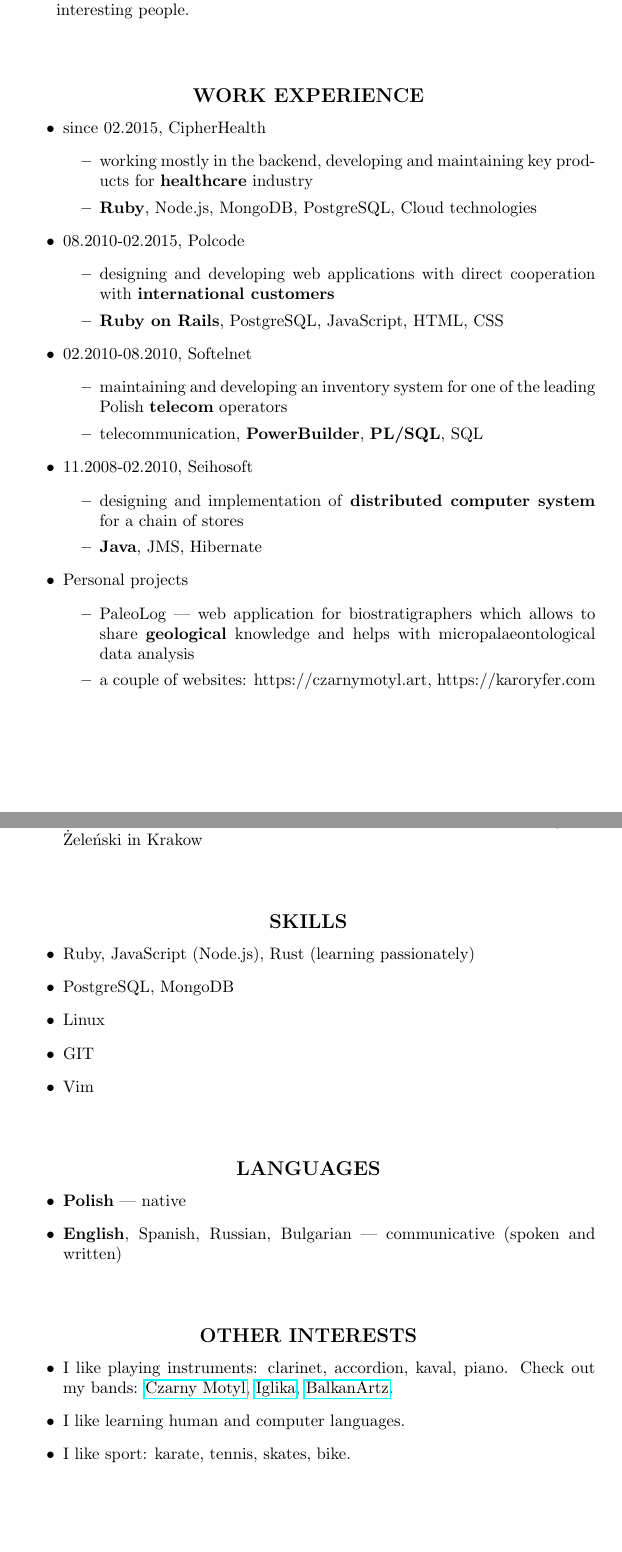
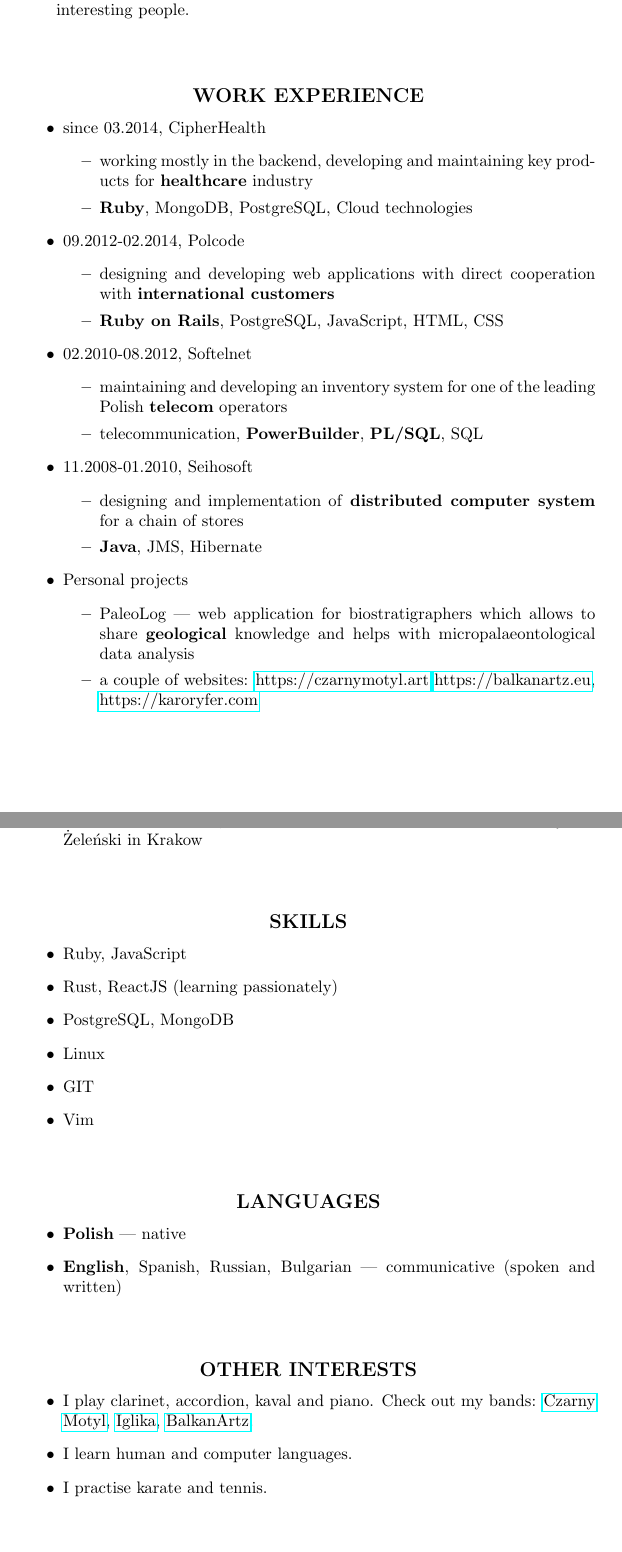
Before and after one commit to mradmacher/trivia, a LaTeX CV (career/cvenglish.tex): two parts of pages 1 and 2 of 2, joined at a grey line, cut so that both start at the same text. Compiled offline with pdfLaTeX.

Commit message:
update cv

```diff
--- a/career/cvenglish.tex
+++ b/career/cvenglish.tex
@@ -24,16 +24,16 @@ I like hacking around interesting projects with interesting people.
 
 \begin{itemize}
   \item
-  since 02.2015,
+  since 03.2014,
   CipherHealth
   \begin{itemize}
     \item
       working mostly in the backend, developing and maintaining key products for \textbf{healthcare} industry
     \item
-      \textbf{Ruby}, Node.js, MongoDB, PostgreSQL, Cloud technologies
+      \textbf{Ruby}, MongoDB, PostgreSQL, Cloud technologies
   \end{itemize}
   \item
-    08.2010-02.2015,
+    09.2012-02.2014,
     Polcode
     \begin{itemize}
       \item
@@ -42,7 +42,7 @@ I like hacking around interesting projects with interesting people.
         \textbf{Ruby on Rails}, PostgreSQL, JavaScript, HTML, CSS
     \end{itemize}
   \item
-    02.2010-08.2010,
+    02.2010-08.2012,
     Softelnet
     \begin{itemize}
       \item
@@ -52,7 +52,7 @@ I like hacking around interesting projects with interesting people.
         telecommunication, \textbf{PowerBuilder}, \textbf{PL/SQL}, SQL
     \end{itemize}
   \item
-    11.2008-02.2010,
+    11.2008-01.2010,
     Seihosoft
     \begin{itemize}
       \item
@@ -69,7 +69,7 @@ I like hacking around interesting projects with interesting people.
         to share \textbf{geological} knowledge
         and helps with micropalaeontological data analysis
       \item
-        a couple of websites: https://czarnymotyl.art, https://karoryfer.com
+        a couple of websites: \href{https://czarnymotyl.art}{https://czarnymotyl.art} \href{https://balkanartz.eu}{https://balkanartz.eu}, \href{https://karoryfer.com}{https://karoryfer.com}
     \end{itemize}
 \end{itemize}
 
@@ -90,7 +90,9 @@ I like hacking around interesting projects with interesting people.
 \subsection*{\center{SKILLS}}
 \begin{itemize}
 \item
-  Ruby, JavaScript (Node.js), Rust (learning passionately)
+  Ruby, JavaScript
+\item
+  Rust, ReactJS (learning passionately)
 \item
   PostgreSQL, MongoDB
 \item
@@ -112,11 +114,11 @@ I like hacking around interesting projects with interesting people.
 \subsection*{\center{OTHER INTERESTS}}
 \begin{itemize}
 \item
-	I like playing instruments: clarinet, accordion, kaval, piano. Check out my bands: \href{https://soundcloud.com/czarny-motyl}{Czarny Motyl}, \href{https://soundcloud.com/iglika-pl}{Iglika}, \href{https://soundcloud.com/user-919481466}{BalkanArtz}.
+	I play clarinet, accordion, kaval and piano. Check out my bands: \href{https://soundcloud.com/czarny-motyl}{Czarny Motyl}, \href{https://soundcloud.com/iglika-pl}{Iglika}, \href{https://soundcloud.com/user-919481466}{BalkanArtz}.
 \item
-  I like learning human and computer languages.
+  I learn human and computer languages.
 \item
-  I like sport: karate, tennis, skates, bike.
+  I practise karate and tennis.
 \end{itemize}
 
 %\begin{tabular}{p{7cm}r}
```
Also changed, not shown: career/logo.png (added).
